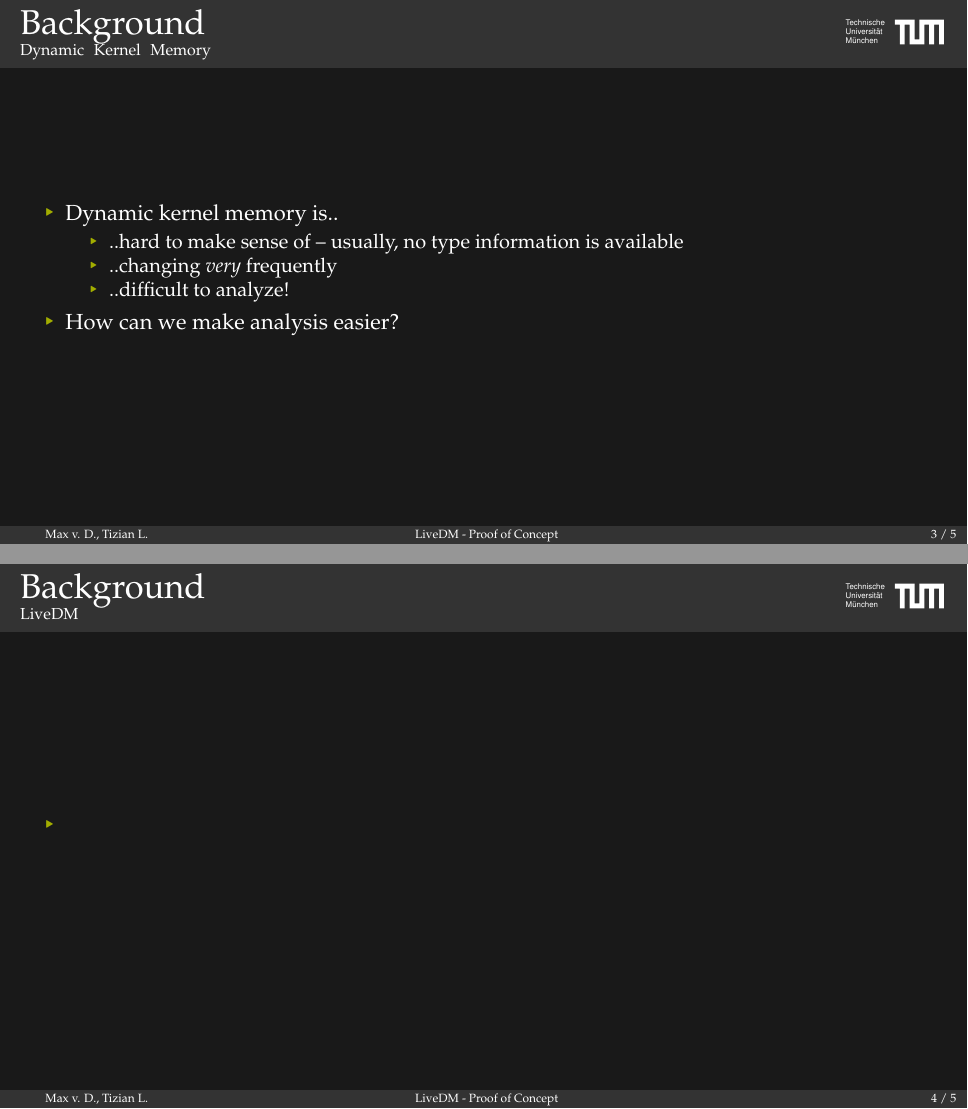
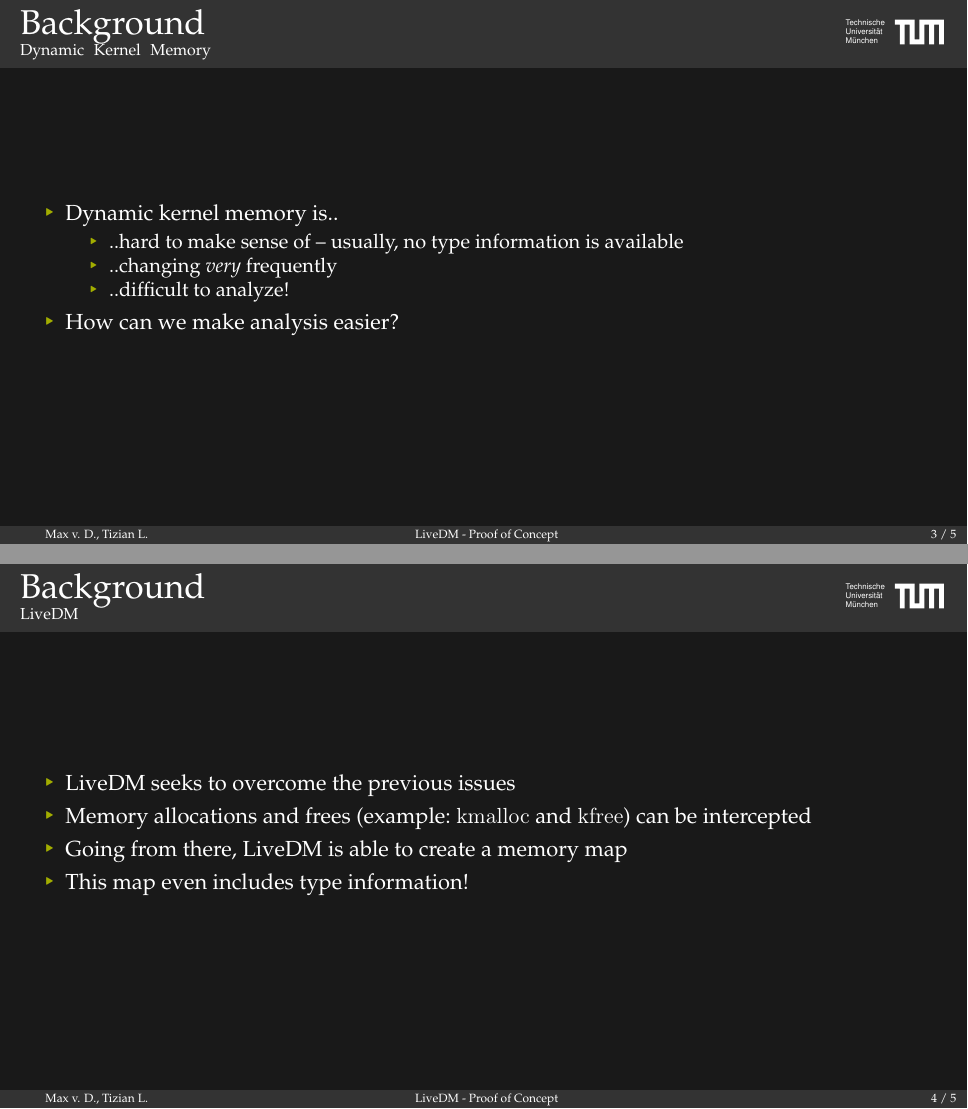
Before and after one commit to deurzen/linux-rootkit, LaTeX slides (project/slides/presentation.tex): pages 7 and 8 of 9 before the commit and pages 7 and 11 of 12 after it, joined at a grey line. Compiled offline with pdfLaTeX.

Commit message:
Add info to LiveDM

```diff
--- a/project/slides/presentation.tex
+++ b/project/slides/presentation.tex
@@ -51,14 +51,20 @@
   \framesubtitle{LiveDM}
 
   \begin{itemize}
-    \item
+    \item LiveDM seeks to overcome the previous issues
+\pause
+    \item Memory allocations and frees (example: \texttt{kmalloc} and \texttt{kfree}) can be intercepted
+\pause
+    \item Going from there, LiveDM is able to create a memory map
+\pause
+    \item This map even includes type information!
   \end{itemize}
 \end{frame}
 
 
-%%%%%%%%%%%%%%%%%%%%%%%%%%%%%%%%%%%%%%%%%%%%%%%%%%%%%%%%%%%%%%%%%%%%%%%%%%
+%%%%%%%%%%%%%%%%%%%%%%%%%%%%%%%%%%%%%%%%%%%%%%%%%%%%%%%%%%%%%%%%%%%%%%%%%%%%%%%%%%%%%%%%%%%%%%%%%%%%%%%%%%%%%%
 \section{Discussion / Questions}
-%%%%%%%%%%%%%%%%%%%%%%%%%%%%%%%%%%%%%%%%%%%%%%%%%%%%%%%%%%%%%%%%%%%%%%%%%%
+%%%%%%%%%%%%%%%%%%%%%%%%%%%%%%%%%%%%%%%%%%%%%%%%%%%%%%%%%%%%%%%%%%%%%%%%%%%%%%%%%%%%%%%%%%%%%%%%%%%%%%%%%%%%%%
 \begin{frame}{\insertsection}
   \begin{center}
     \LARGE \dots
```
Also changed, not shown: project/slides/presentation.tex (9 more changed lines).
